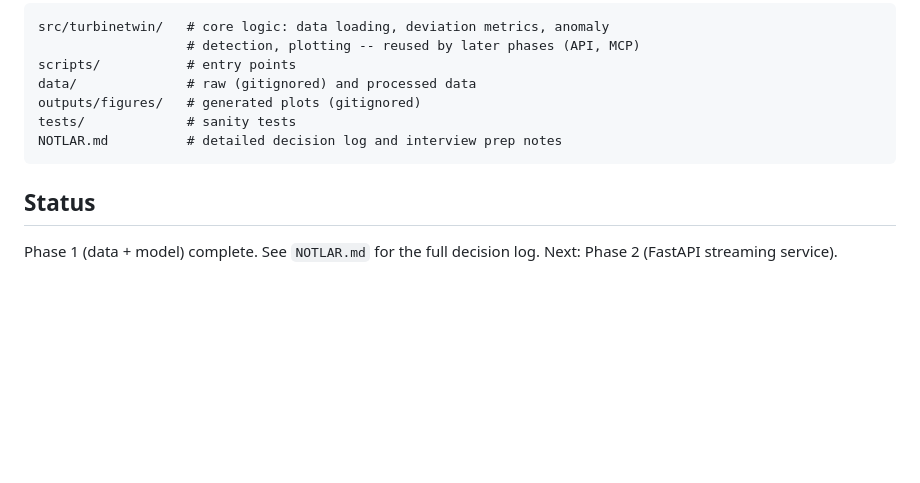
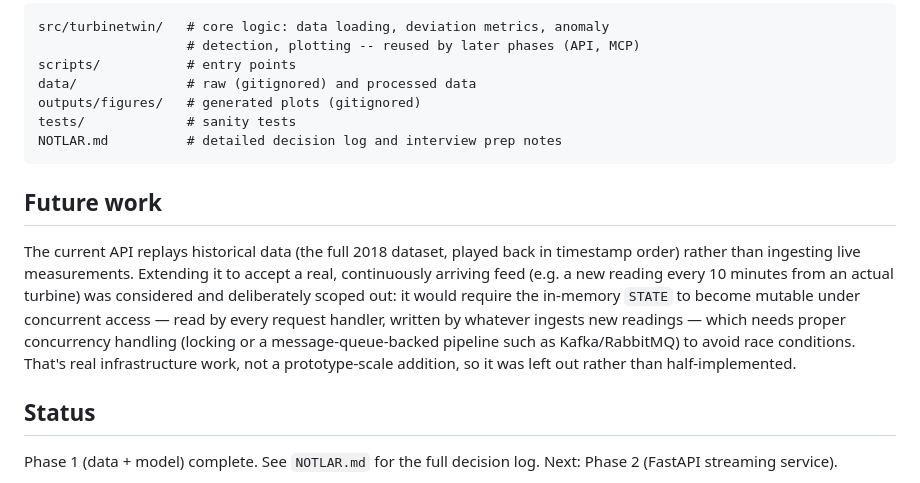
Before and after one commit to esadseyitoglu1/TurbineTwin, a Markdown page: README.md, the part around the change. Drawn GitHub-style; blank space fills up the shorter version.

````diff
--- a/README.md
+++ b/README.md
@@ -90,6 +90,19 @@ tests/             # sanity tests
 NOTLAR.md          # detailed decision log and interview prep notes
 ```
 
+## Future work
+
+The current API replays historical data (the full 2018 dataset, played back
+in timestamp order) rather than ingesting live measurements. Extending it to
+accept a real, continuously arriving feed (e.g. a new reading every 10
+minutes from an actual turbine) was considered and deliberately scoped out:
+it would require the in-memory `STATE` to become mutable under concurrent
+access — read by every request handler, written by whatever ingests new
+readings — which needs proper concurrency handling (locking or a
+message-queue-backed pipeline such as Kafka/RabbitMQ) to avoid race
+conditions. That's real infrastructure work, not a prototype-scale addition,
+so it was left out rather than half-implemented.
+
 ## Status
 
 Phase 1 (data + model) complete. See `NOTLAR.md` for the full decision log.
````
Also changed, not shown: NOTLAR.md (+17 -0 lines).
